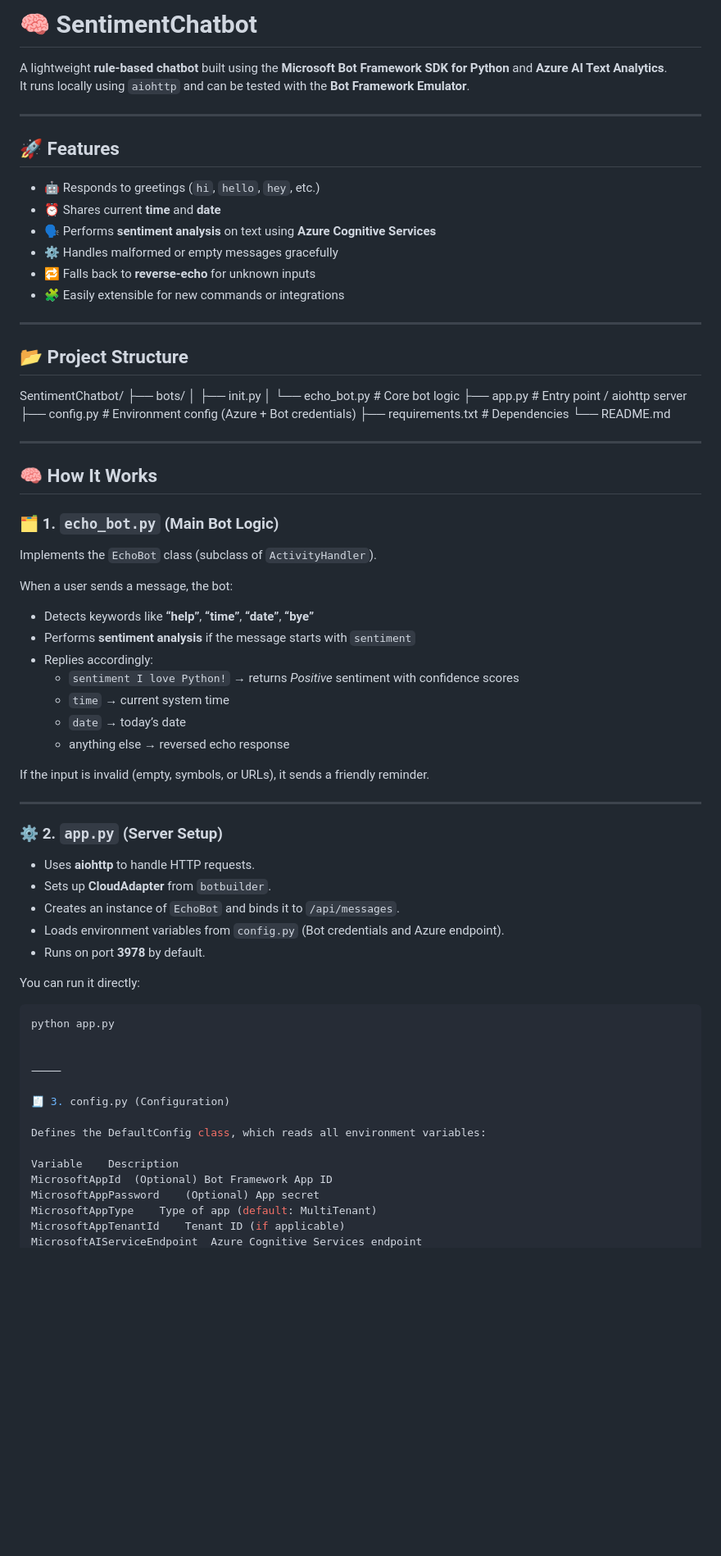
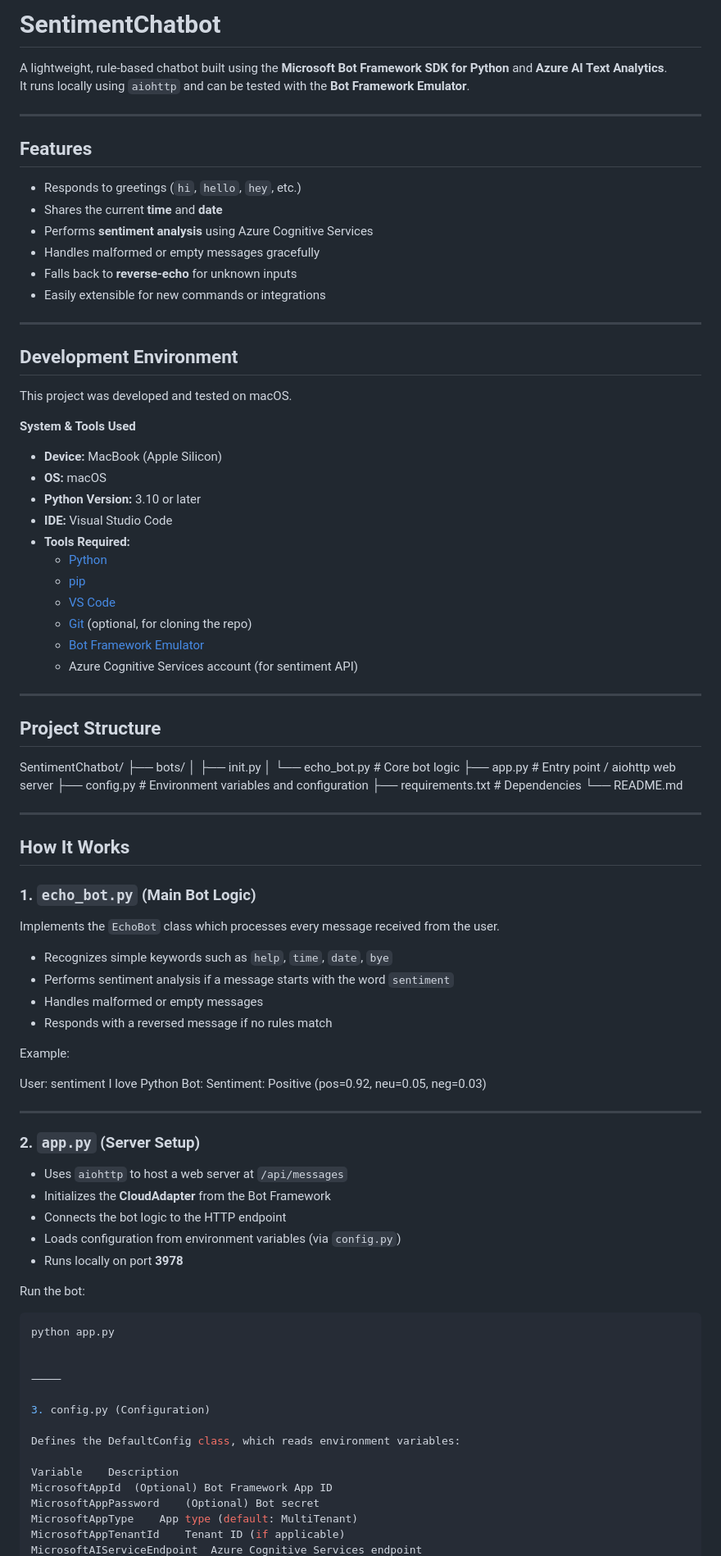
Before and after one commit to AkashTemburnikar/Sentiment-Analysis-ChatBot, a Markdown page: README.md, the part around one of its changes. Shown at 82% size. Rendered like a GitHub page; blank space fills up the shorter version.

Commit message:
Revise README for clarity and organization
Updated the README to improve clarity and structure, including changes to features, project structure, and installation instructions.

````diff
--- a/README.md
+++ b/README.md
@@ -1,73 +1,93 @@
-# 🧠 SentimentChatbot
+# SentimentChatbot
 
-A lightweight **rule-based chatbot** built using the **Microsoft Bot Framework SDK for Python** and **Azure AI Text Analytics**.
+A lightweight, rule-based chatbot built using the **Microsoft Bot Framework SDK for Python** and **Azure AI Text Analytics**.
 It runs locally using `aiohttp` and can be tested with the **Bot Framework Emulator**.
 
 ---
 
-## 🚀 Features
+## Features
 
-- 🤖 Responds to greetings (`hi`, `hello`, `hey`, etc.)
-- ⏰ Shares current **time** and **date**
-- 🗣️ Performs **sentiment analysis** on text using **Azure Cognitive Services**
-- ⚙️ Handles malformed or empty messages gracefully
-- 🔁 Falls back to **reverse-echo** for unknown inputs
-- 🧩 Easily extensible for new commands or integrations
+- Responds to greetings (`hi`, `hello`, `hey`, etc.)
+- Shares the current **time** and **date**
+- Performs **sentiment analysis** using Azure Cognitive Services
+- Handles malformed or empty messages gracefully
+- Falls back to **reverse-echo** for unknown inputs
+- Easily extensible for new commands or integrations
 
 ---
 
-## 📂 Project Structure
+## Development Environment
+
+This project was developed and tested on macOS.
+
+**System & Tools Used**
+- **Device:** MacBook (Apple Silicon)
+- **OS:** macOS
+- **Python Version:** 3.10 or later
+- **IDE:** Visual Studio Code
+- **Tools Required:**
+  - [Python](https://www.python.org/downloads/)
+  - [pip](https://pip.pypa.io/en/stable/)
+  - [VS Code](https://code.visualstudio.com/)
+  - [Git](https://git-scm.com/) (optional, for cloning the repo)
+  - [Bot Framework Emulator](https://github.com/microsoft/BotFramework-Emulator)
+  - Azure Cognitive Services account (for sentiment API)
+
+---
+
+## Project Structure
 
 SentimentChatbot/
 ├── bots/
 │   ├── init.py
 │   └── echo_bot.py         # Core bot logic
-├── app.py                  # Entry point / aiohttp server
-├── config.py               # Environment config (Azure + Bot credentials)
+├── app.py                  # Entry point / aiohttp web server
+├── config.py               # Environment variables and configuration
 ├── requirements.txt        # Dependencies
 └── README.md
 
 ---
 
-## 🧠 How It Works
+## How It Works
 
-### 🗂️ 1. `echo_bot.py` (Main Bot Logic)
-Implements the `EchoBot` class (subclass of `ActivityHandler`).
+### 1. `echo_bot.py` (Main Bot Logic)
 
-When a user sends a message, the bot:
-- Detects keywords like **“help”**, **“time”**, **“date”**, **“bye”**
-- Performs **sentiment analysis** if the message starts with `sentiment`
-- Replies accordingly:
-  - `sentiment I love Python!` → returns *Positive* sentiment with confidence scores
-  - `time` → current system time
-  - `date` → today’s date
-  - anything else → reversed echo response
+Implements the `EchoBot` class which processes every message received from the user.
 
-If the input is invalid (empty, symbols, or URLs), it sends a friendly reminder.
+- Recognizes simple keywords such as `help`, `time`, `date`, `bye`
+- Performs sentiment analysis if a message starts with the word `sentiment`
+- Handles malformed or empty messages
+- Responds with a reversed message if no rules match
+
+Example:
+
+User: sentiment I love Python
+Bot: Sentiment: Positive (pos=0.92, neu=0.05, neg=0.03)
 
 ---
 
-### ⚙️ 2. `app.py` (Server Setup)
-- Uses **aiohttp** to handle HTTP requests.
-- Sets up **CloudAdapter** from `botbuilder`.
-- Creates an instance of `EchoBot` and binds it to `/api/messages`.
-- Loads environment variables from `config.py` (Bot credentials and Azure endpoint).
-- Runs on port **3978** by default.
+### 2. `app.py` (Server Setup)
 
-You can run it directly:
+- Uses `aiohttp` to host a web server at `/api/messages`
+- Initializes the **CloudAdapter** from the Bot Framework
+- Connects the bot logic to the HTTP endpoint
+- Loads configuration from environment variables (via `config.py`)
+- Runs locally on port **3978**
+
+Run the bot:
 ```bash
 python app.py
 
 
 ⸻
 
-🧾 3. config.py (Configuration)
+3. config.py (Configuration)
 
-Defines the DefaultConfig class, which reads all environment variables:
+Defines the DefaultConfig class, which reads environment variables:
 
 Variable	Description
 MicrosoftAppId	(Optional) Bot Framework App ID
-MicrosoftAppPassword	(Optional) App secret
-MicrosoftAppType	Type of app (default: MultiTenant)
+MicrosoftAppPassword	(Optional) Bot secret
+MicrosoftAppType	App type (default: MultiTenant)
 MicrosoftAppTenantId	Tenant ID (if applicable)
 MicrosoftAIServiceEndpoint	Azure Cognitive Services endpoint
````
Also changed, not shown: other parts of README.md (+30 -36 lines).
